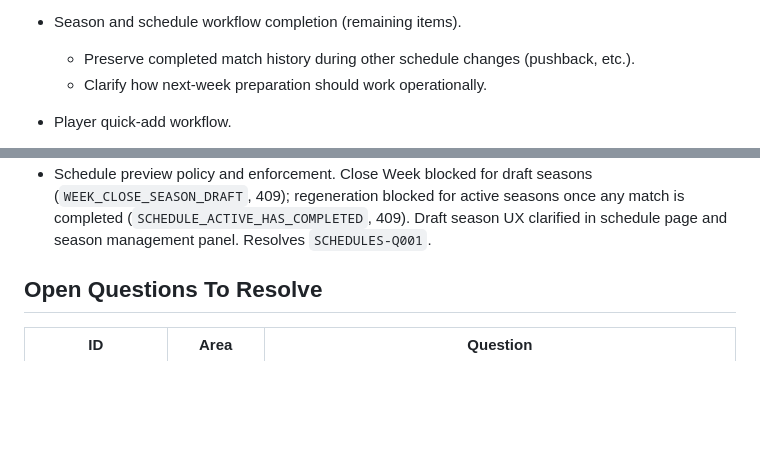
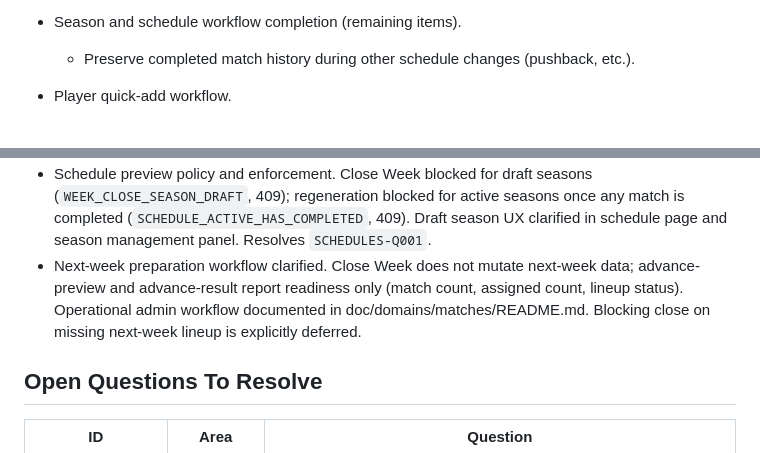
Before and after one commit to JJJASONM/league-app, a Markdown page: doc/roadmap.md, 2 parts joined by grey strips. Rendered like a GitHub page; blank space fills up the shorter version.

Commit message:
Schedule Workflow Phase L: document next-week preparation workflow
Co-Authored-By: Claude Sonnet 4.6 <noreply@anthropic.com>

```diff
--- a/doc/roadmap.md
+++ b/doc/roadmap.md
@@ -64,7 +64,6 @@ stable.
 
 - Season and schedule workflow completion (remaining items).
   - Preserve completed match history during other schedule changes (pushback, etc.).
-  - Clarify how next-week preparation should work operationally.
 
 - Player quick-add workflow.
   - Resolve `PLAYERS-Q001`.
@@ -177,6 +176,11 @@ follow-up.
   once any match is completed (`SCHEDULE_ACTIVE_HAS_COMPLETED`, 409). Draft
   season UX clarified in schedule page and season management panel. Resolves
   `SCHEDULES-Q001`.
+- Next-week preparation workflow clarified. Close Week does not mutate next-week
+  data; advance-preview and advance-result report readiness only (match count,
+  assigned count, lineup status). Operational admin workflow documented in
+  doc/domains/matches/README.md. Blocking close on missing next-week lineup is
+  explicitly deferred.
 
 ## Open Questions To Resolve
 
```
Also changed, not shown: 1 other file.
